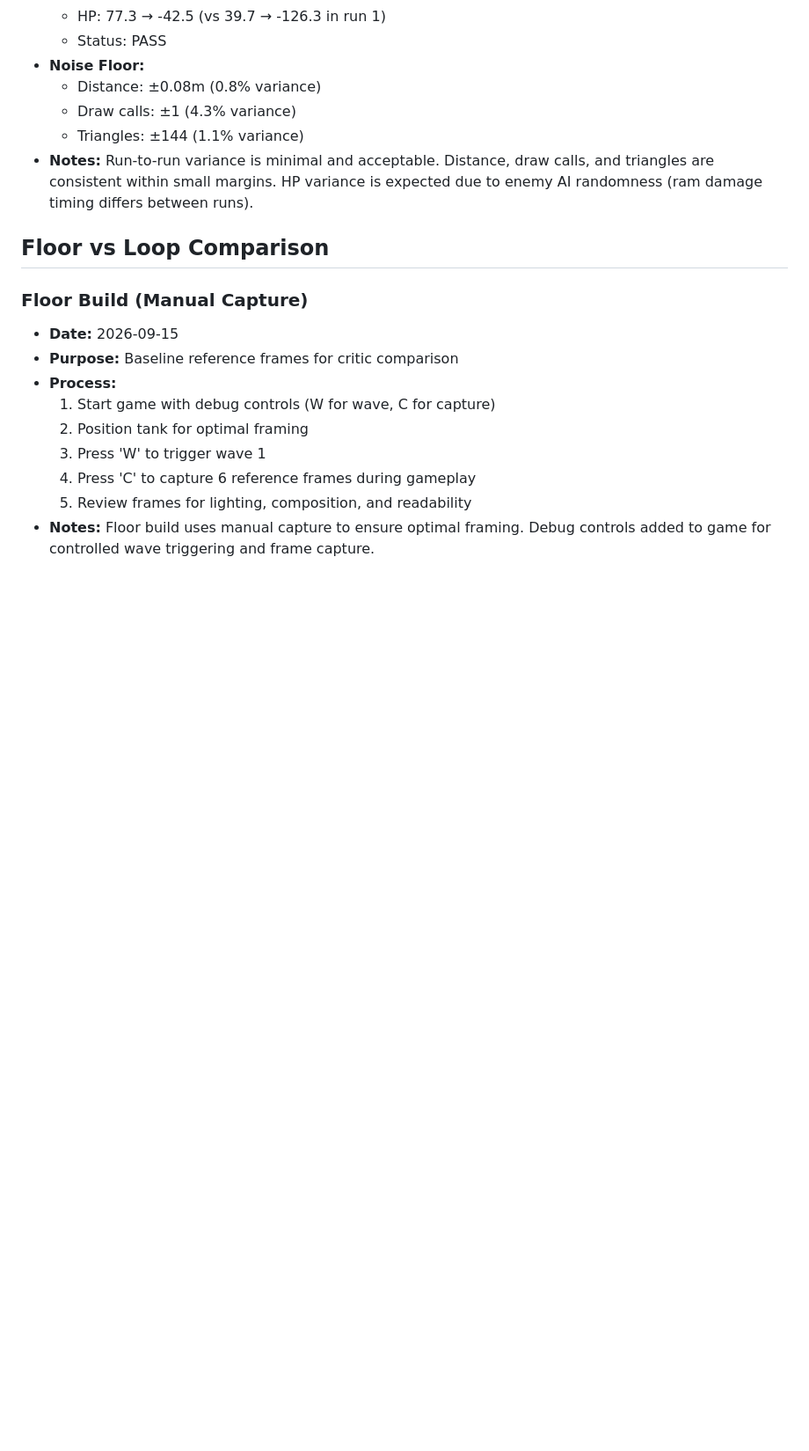
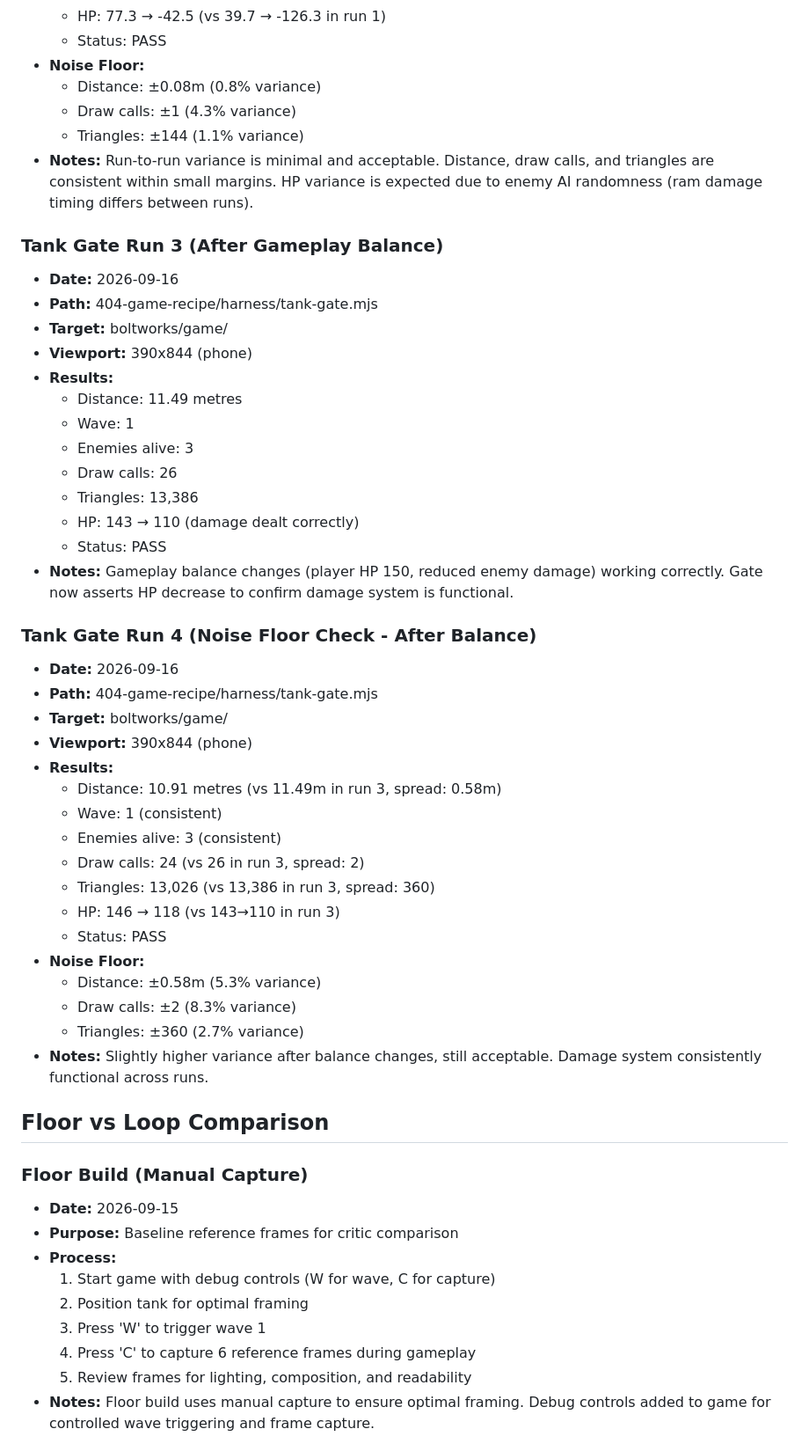
Before and after one commit to sidneycodes1/boltworks, a Markdown page: docs/BUILD_RECEIPTS.md, the part around the change. Shown at 88% size. GitHub-like rendering; blank space fills up the shorter version.

Commit message:
docs: record gate runs after gameplay balance
Added gate runs 3 and 4 after gameplay balance changes:
- Run 3: 11.49m, HP 143→110, damage system confirmed working
- Run 4: 10.91m, HP 146→118, consistent damage system
- Noise floor updated with new balance values
- Gate now properly asserts HP decrease to verify damage

Generated with [Devin](https://devin.ai)

Co-Authored-By: Devin <158243242+devin-ai-integration[bot]@users.noreply.github.com>

```diff
--- a/docs/BUILD_RECEIPTS.md
+++ b/docs/BUILD_RECEIPTS.md
@@ -224,6 +224,40 @@ This file logs every asset choice and reject, every gate run, what got thrown aw
   - Triangles: ±144 (1.1% variance)
 - **Notes:** Run-to-run variance is minimal and acceptable. Distance, draw calls, and triangles are consistent within small margins. HP variance is expected due to enemy AI randomness (ram damage timing differs between runs).
 
+### Tank Gate Run 3 (After Gameplay Balance)
+- **Date:** 2026-09-16
+- **Path:** 404-game-recipe/harness/tank-gate.mjs
+- **Target:** boltworks/game/
+- **Viewport:** 390x844 (phone)
+- **Results:**
+  - Distance: 11.49 metres
+  - Wave: 1
+  - Enemies alive: 3
+  - Draw calls: 26
+  - Triangles: 13,386
+  - HP: 143 → 110 (damage dealt correctly)
+  - Status: PASS
+- **Notes:** Gameplay balance changes (player HP 150, reduced enemy damage) working correctly. Gate now asserts HP decrease to confirm damage system is functional.
+
+### Tank Gate Run 4 (Noise Floor Check - After Balance)
+- **Date:** 2026-09-16
+- **Path:** 404-game-recipe/harness/tank-gate.mjs
+- **Target:** boltworks/game/
+- **Viewport:** 390x844 (phone)
+- **Results:**
+  - Distance: 10.91 metres (vs 11.49m in run 3, spread: 0.58m)
+  - Wave: 1 (consistent)
+  - Enemies alive: 3 (consistent)
+  - Draw calls: 24 (vs 26 in run 3, spread: 2)
+  - Triangles: 13,026 (vs 13,386 in run 3, spread: 360)
+  - HP: 146 → 118 (vs 143→110 in run 3)
+  - Status: PASS
+- **Noise Floor:**
+  - Distance: ±0.58m (5.3% variance)
+  - Draw calls: ±2 (8.3% variance)
+  - Triangles: ±360 (2.7% variance)
+- **Notes:** Slightly higher variance after balance changes, still acceptable. Damage system consistently functional across runs.
+
 ## Floor vs Loop Comparison
 
 ### Floor Build (Manual Capture)
```
